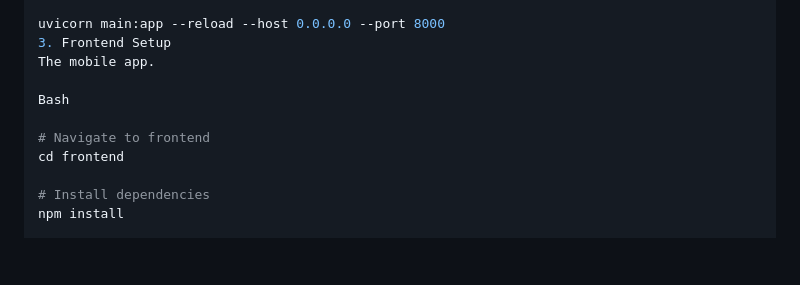
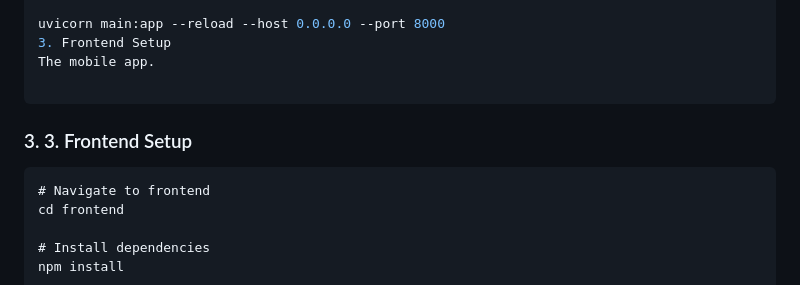
Before and after one commit to MaanasRao/Livability, a Markdown page: README.md, the part around one of its changes. Rendered like a GitHub page; blank space fills up the shorter version.

````diff
--- a/README.md
+++ b/README.md
@@ -69,8 +69,9 @@ uvicorn main:app --reload --host 0.0.0.0 --port 8000
 3. Frontend Setup
 The mobile app.
 
-Bash
-
+```
+### 3. 3. Frontend Setup
+```
 # Navigate to frontend
 cd frontend
 
````
Also changed, not shown: other parts of README.md (+2 -0 lines).
